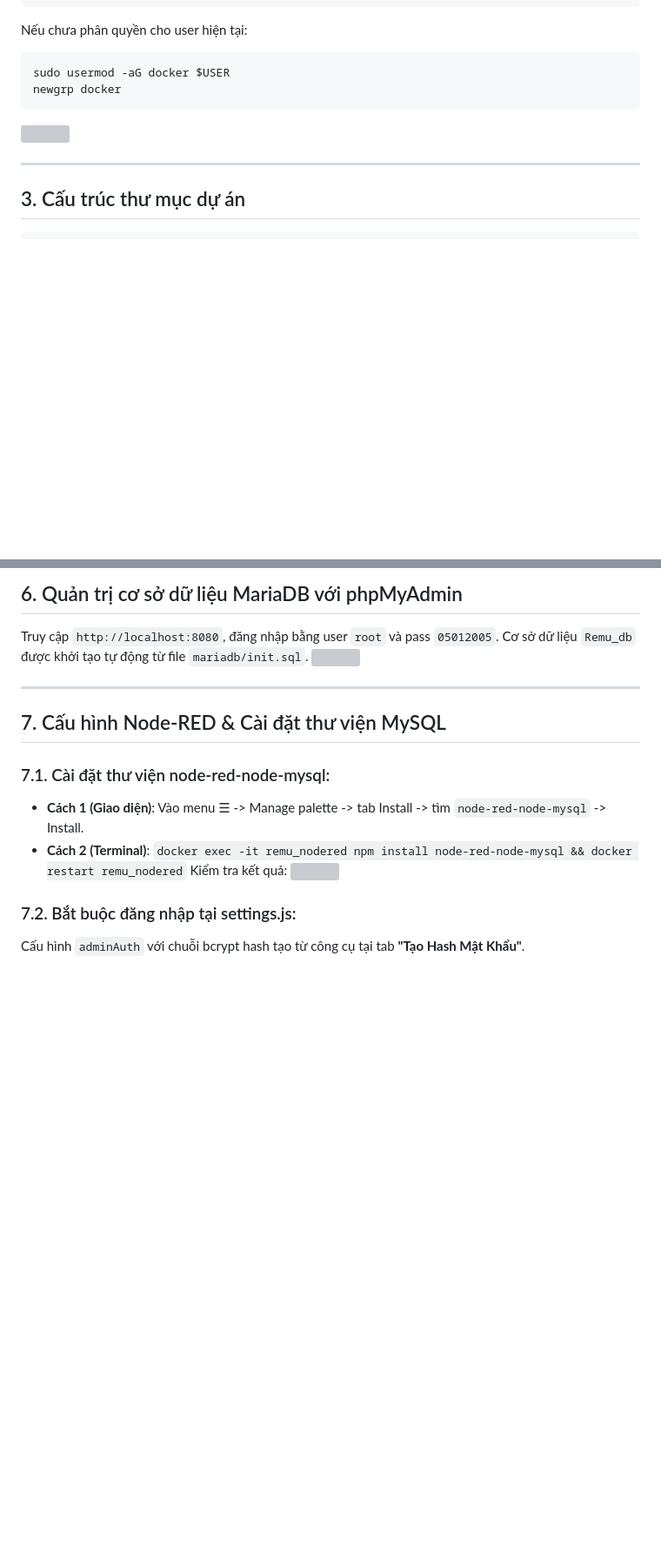
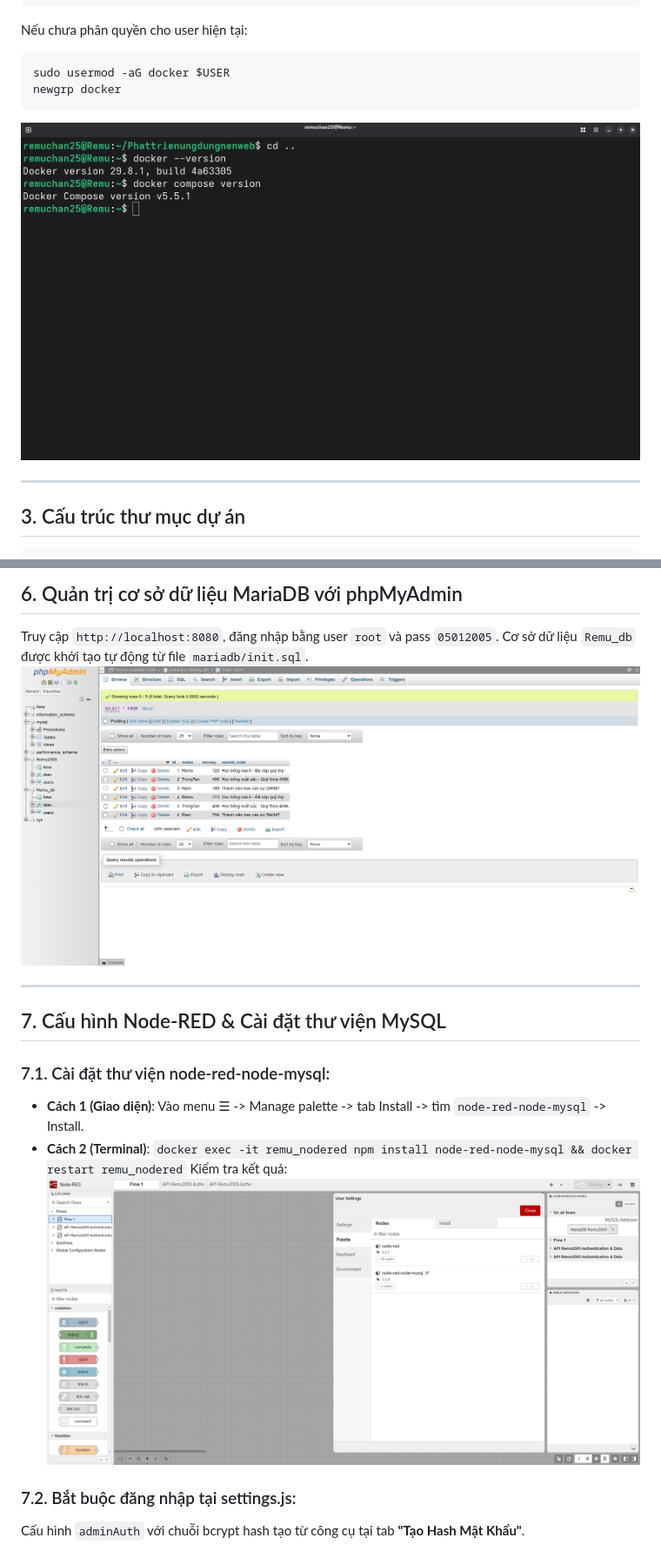
Before and after one commit to HPPavilion2005/Phat-trien-ung-dung-tren-nen-web, a Markdown page: README.md, 2 parts joined by grey strips. Shown at 87% size. Rendered like a GitHub page; blank space fills up the shorter version; grey boxes are pictures that could not be loaded.

````diff
--- a/README.md
+++ b/README.md
@@ -38,7 +38,7 @@ Nếu chưa phân quyền cho user hiện tại:
 sudo usermod -aG docker $USER
 newgrp docker
 ```
-![](1.png)
+![](Images/1.png)
 
 
 ---
@@ -80,7 +80,7 @@ Nginx sử dụng 2 khối `server` riêng:
 ## 6. Quản trị cơ sở dữ liệu MariaDB với phpMyAdmin
 Truy cập `http://localhost:8080`, đăng nhập bằng user `root` và pass `05012005`.
 Cơ sở dữ liệu `Remu_db` được khởi tạo tự động từ file `mariadb/init.sql`.
-![](2.png)
+![](Images/2.png)
 
 ---
 
@@ -89,7 +89,7 @@ Cơ sở dữ liệu `Remu_db` được khởi tạo tự động từ file `mar
 - **Cách 1 (Giao diện)**: Vào menu ☰ -> Manage palette -> tab Install -> tìm `node-red-node-mysql` -> Install.
 - **Cách 2 (Terminal)**: `docker exec -it remu_nodered npm install node-red-node-mysql && docker restart remu_nodered`
 Kiểm tra kết quả:
-![](3.png)
+![](Images/3.png)
 
 ### 7.2. Bắt buộc đăng nhập tại settings.js:
 Cấu hình `adminAuth` với chuỗi bcrypt hash tạo từ công cụ tại tab **"Tạo Hash Mật Khẩu"**.
````
Also changed, not shown: other parts of README.md (+4 -4 lines).
